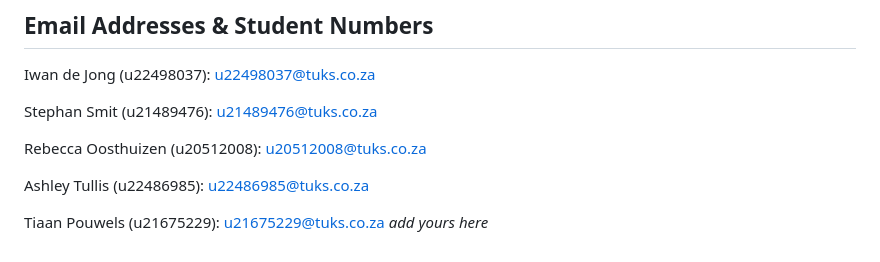
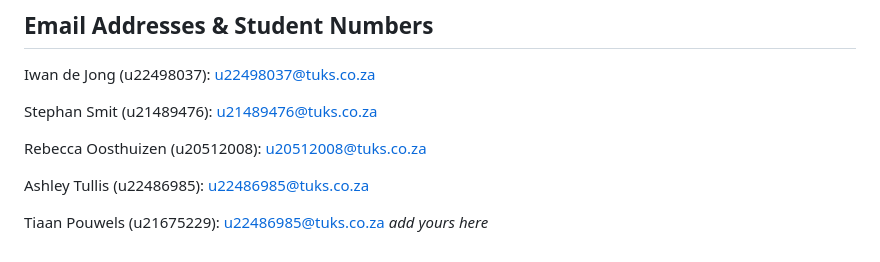
Before and after one commit to GeekGurusUnion/221-PA5, a Markdown page: README.md, the part around the change. Rendered like a GitHub page.

```diff
--- a/README.md
+++ b/README.md
@@ -76,5 +76,5 @@ Rebecca Oosthuizen (u20512008): u20512008@tuks.co.za
 
 Ashley Tullis (u22486985): u22486985@tuks.co.za
 
-Tiaan Pouwels (u21675229): u21675229@tuks.co.za
+Tiaan Pouwels (u21675229): u22486985@tuks.co.za
 _add yours here_
```
